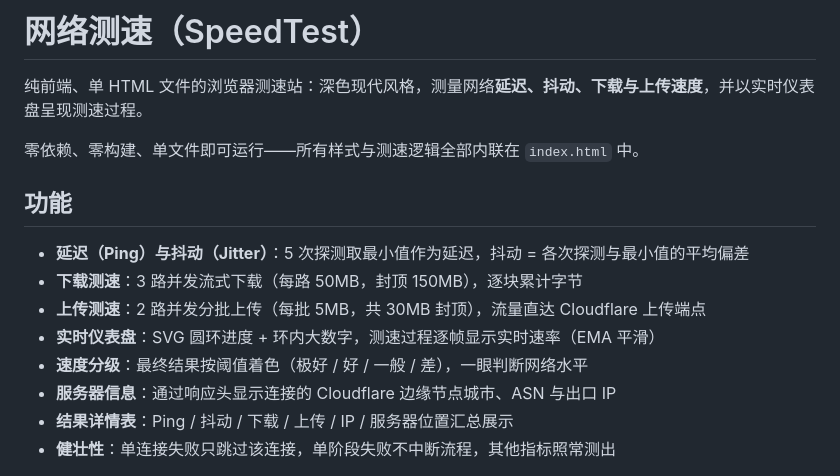
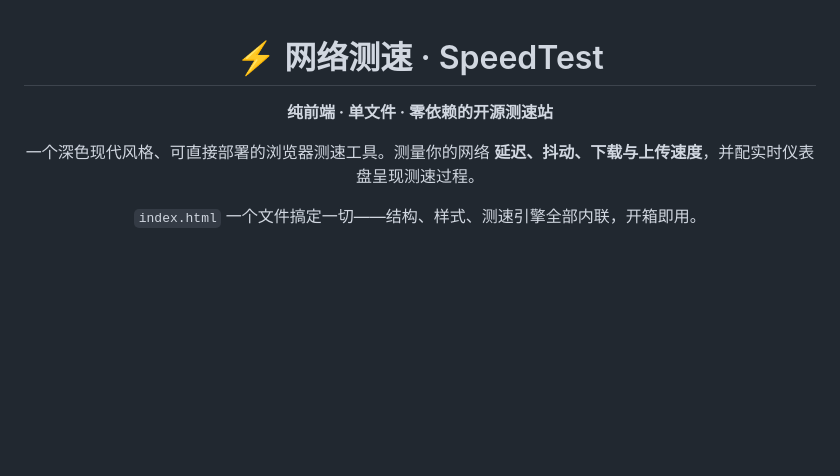
Before and after one commit to BaylenJack/htyiybb, a Markdown page: README.md, the part around one of its changes. GitHub-like rendering; blank space fills up the shorter version.

```diff
--- a/README.md
+++ b/README.md
@@ -1,17 +1,10 @@
-# 网络测速（SpeedTest）
+<div align="center">
 
-纯前端、单 HTML 文件的浏览器测速站：深色现代风格，测量网络**延迟、抖动、下载与上传速度**，并以实时仪表盘呈现测速过程。
+# ⚡ 网络测速 · SpeedTest
 
-零依赖、零构建、单文件即可运行——所有样式与测速逻辑全部内联在 `index.html` 中。
+**纯前端 · 单文件 · 零依赖的开源测速站**
 
-## 功能
+一个深色现代风格、可直接部署的浏览器测速工具。测量你的网络 **延迟、抖动、下载与上传速度**，并配实时仪表盘呈现测速过程。
 
-- **延迟（Ping）与抖动（Jitter）**：5 次探测取最小值作为延迟，抖动 = 各次探测与最小值的平均偏差
-- **下载测速**：3 路并发流式下载（每路 50MB，封顶 150MB），逐块累计字节
-- **上传测速**：2 路并发分批上传（每批 5MB，共 30MB 封顶），流量直达 Cloudflare 上传端点
-- **实时仪表盘**：SVG 圆环进度 + 环内大数字，测速过程逐帧显示实时速率（EMA 平滑）
-- **速度分级**：最终结果按阈值着色（极好 / 好 / 一般 / 差），一眼判断网络水平
-- **服务器信息**：通过响应头显示连接的 Cloudflare 边缘节点城市、ASN 与出口 IP
-- **结果详情表**：Ping / 抖动 / 下载 / 上传 / IP / 服务器位置汇总展示
-- **健壮性**：单连接失败只跳过该连接，单阶段失败不中断流程，其他指标照常测出
+`index.html` 一个文件搞定一切——结构、样式、测速引擎全部内联，开箱即用。
 
```
Also changed, not shown: other parts of README.md (+61 -26 lines).
